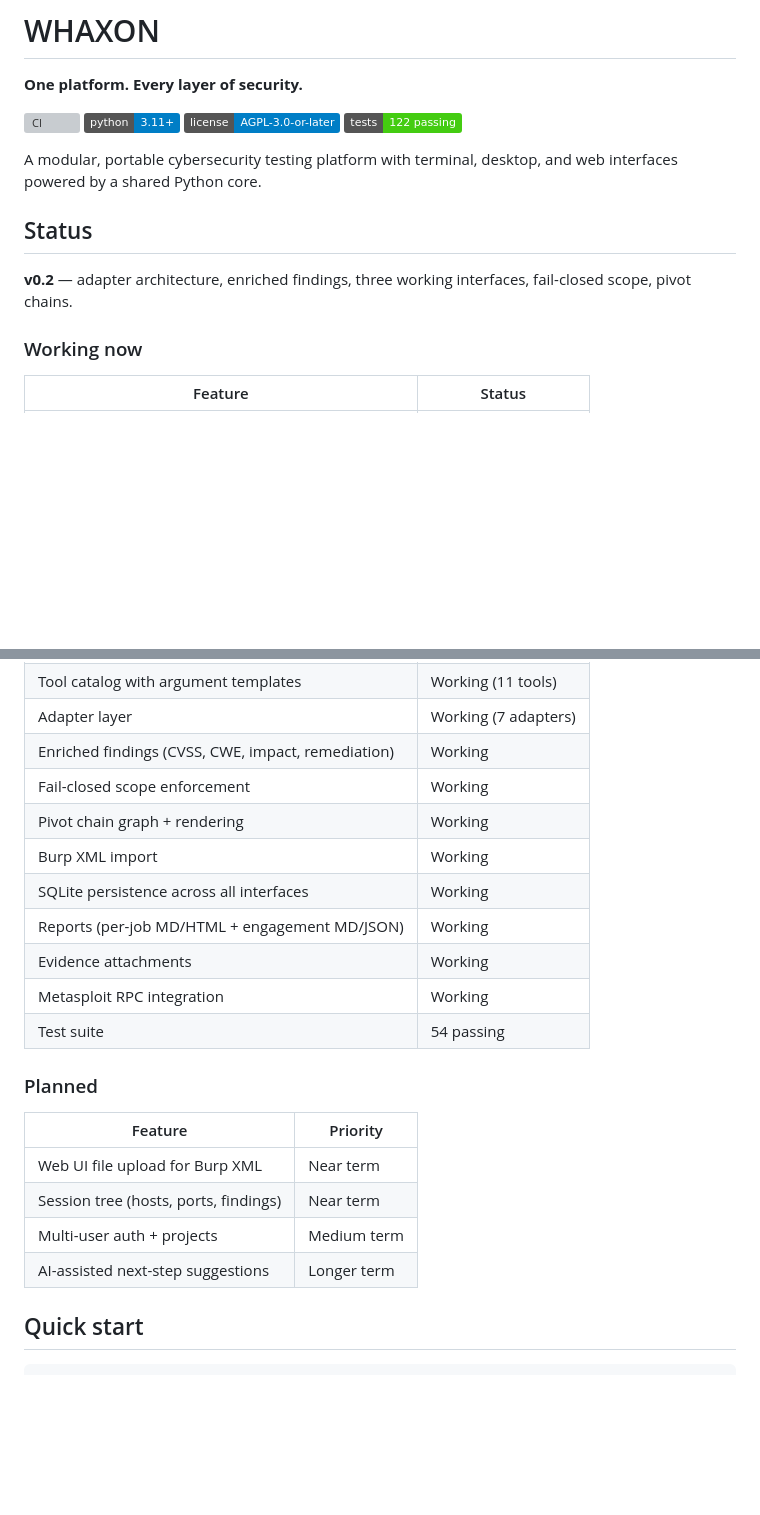
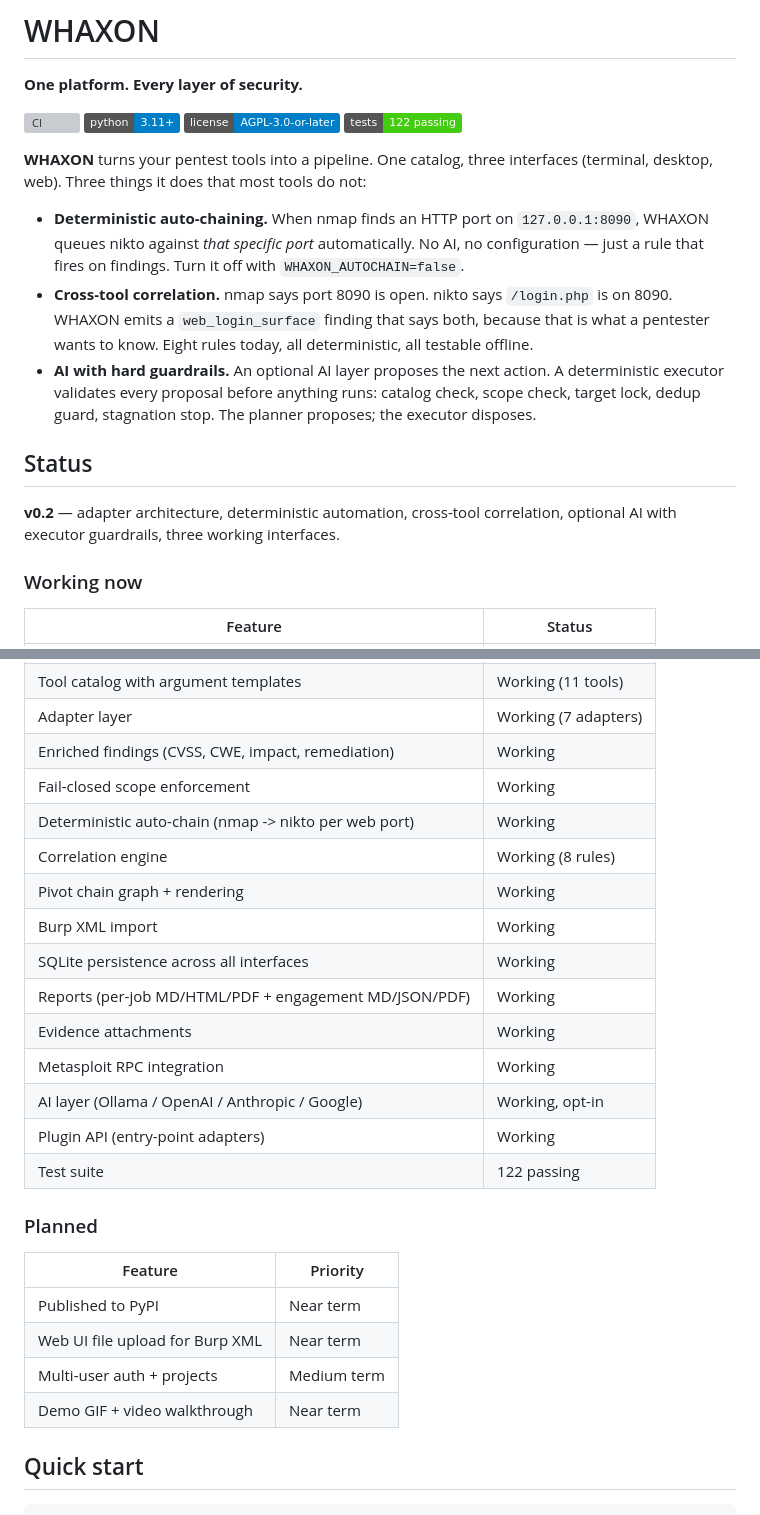
Before and after one commit to andreipath26/WHAXON, a Markdown page: README.md, 2 parts joined by grey strips. Drawn GitHub-style; badges without logos; blank space fills up the shorter version; grey boxes are pictures that could not be loaded.

Commit message:
docs(readme): lead with deterministic auto-chain, correlation, AI guardrails
The intro and Status section were three sessions out of date. Now:
- Intro leads with the three features that differentiate WHAXON from
  'another pentest tool': deterministic auto-chaining, cross-tool
  correlation, AI with hard guardrails.
- Status table reflects the current state: 122 tests, 8 correlation
  rules, plugin API, AI layer, PDF reports, deterministic auto-chain.
- Planned list trimmed to what's actually left (PyPI, multi-user).

```diff
--- a/README.md
+++ b/README.md
@@ -7,11 +7,15 @@
 [![License: AGPL-3.0-or-later](https://img.shields.io/badge/license-AGPL--3.0--or--later-blue.svg)](LICENSE)
 [![Tests](https://img.shields.io/badge/tests-122_passing-brightgreen.svg)](#testing)
 
-A modular, portable cybersecurity testing platform with terminal, desktop, and web interfaces powered by a shared Python core.
+**WHAXON** turns your pentest tools into a pipeline. One catalog, three interfaces (terminal, desktop, web). Three things it does that most tools do not:
+
+- **Deterministic auto-chaining.** When nmap finds an HTTP port on `127.0.0.1:8090`, WHAXON queues nikto against *that specific port* automatically. No AI, no configuration — just a rule that fires on findings. Turn it off with `WHAXON_AUTOCHAIN=false`.
+- **Cross-tool correlation.** nmap says port 8090 is open. nikto says `/login.php` is on 8090. WHAXON emits a `web_login_surface` finding that says both, because that is what a pentester wants to know. Eight rules today, all deterministic, all testable offline.
+- **AI with hard guardrails.** An optional AI layer proposes the next action. A deterministic executor validates every proposal before anything runs: catalog check, scope check, target lock, dedup guard, stagnation stop. The planner proposes; the executor disposes.
 
 ## Status
 
-**v0.2** — adapter architecture, enriched findings, three working interfaces, fail-closed scope, pivot chains.
+**v0.2** — adapter architecture, deterministic automation, cross-tool correlation, optional AI with executor guardrails, three working interfaces.
 
 ### Working now
 
@@ -26,22 +30,26 @@ A modular, portable cybersecurity testing platform with terminal, desktop, and w
 | Adapter layer | Working (7 adapters) |
 | Enriched findings (CVSS, CWE, impact, remediation) | Working |
 | Fail-closed scope enforcement | Working |
+| Deterministic auto-chain (nmap -> nikto per web port) | Working |
+| Correlation engine | Working (8 rules) |
 | Pivot chain graph + rendering | Working |
 | Burp XML import | Working |
 | SQLite persistence across all interfaces | Working |
-| Reports (per-job MD/HTML + engagement MD/JSON) | Working |
+| Reports (per-job MD/HTML/PDF + engagement MD/JSON/PDF) | Working |
 | Evidence attachments | Working |
 | Metasploit RPC integration | Working |
-| Test suite | 54 passing |
+| AI layer (Ollama / OpenAI / Anthropic / Google) | Working, opt-in |
+| Plugin API (entry-point adapters) | Working |
+| Test suite | 122 passing |
 
 ### Planned
 
 | Feature | Priority |
 | --- | --- |
+| Published to PyPI | Near term |
 | Web UI file upload for Burp XML | Near term |
-| Session tree (hosts, ports, findings) | Near term |
 | Multi-user auth + projects | Medium term |
-| AI-assisted next-step suggestions | Longer term |
+| Demo GIF + video walkthrough | Near term |
 
 ## Quick start
 
```
